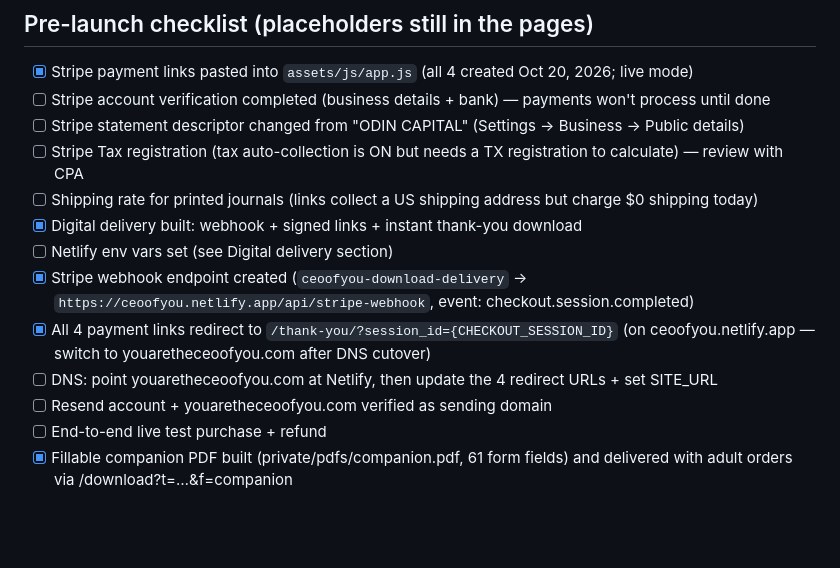
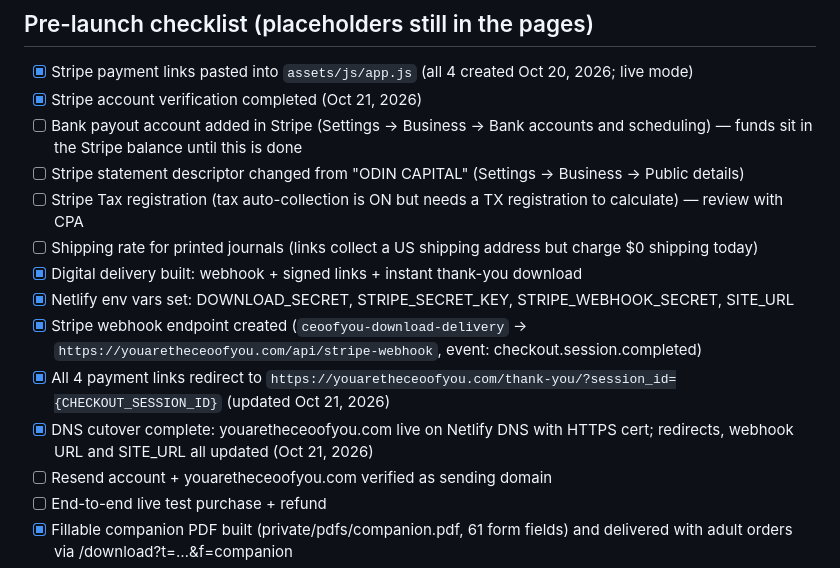
Before and after one commit to nilswulff-star/youaretheceoofyou, a Markdown page: README.md, the part around the change. GitHub-like rendering; blank space fills up the shorter version.

Commit message:
Mark cutover complete in launch checklist (domain, HTTPS, redirects, webhook, SITE_URL)
Co-Authored-By: Claude Fable 5 <noreply@anthropic.com>
Claude-Session: https://claude.ai/code/session_017PXSuqBGQhUxbncmFuqJL4

```diff
--- a/README.md
+++ b/README.md
@@ -83,15 +83,16 @@ delivery still works). Stripe retries the webhook if email sending fails.
 ## Pre-launch checklist (placeholders still in the pages)
 
 - [x] Stripe payment links pasted into `assets/js/app.js` (all 4 created Oct 20, 2026; live mode)
-- [ ] Stripe account verification completed (business details + bank) — payments won't process until done
+- [x] Stripe account verification completed (Oct 21, 2026)
+- [ ] Bank payout account added in Stripe (Settings → Business → Bank accounts and scheduling) — funds sit in the Stripe balance until this is done
 - [ ] Stripe statement descriptor changed from "ODIN CAPITAL" (Settings → Business → Public details)
 - [ ] Stripe Tax registration (tax auto-collection is ON but needs a TX registration to calculate) — review with CPA
 - [ ] Shipping rate for printed journals (links collect a US shipping address but charge $0 shipping today)
 - [x] Digital delivery built: webhook + signed links + instant thank-you download
-- [ ] Netlify env vars set (see Digital delivery section)
-- [x] Stripe webhook endpoint created (`ceoofyou-download-delivery` → `https://ceoofyou.netlify.app/api/stripe-webhook`, event: checkout.session.completed)
-- [x] All 4 payment links redirect to `/thank-you/?session_id={CHECKOUT_SESSION_ID}` (on ceoofyou.netlify.app — switch to youaretheceoofyou.com after DNS cutover)
-- [ ] DNS: point youaretheceoofyou.com at Netlify, then update the 4 redirect URLs + set SITE_URL
+- [x] Netlify env vars set: DOWNLOAD_SECRET, STRIPE_SECRET_KEY, STRIPE_WEBHOOK_SECRET, SITE_URL
+- [x] Stripe webhook endpoint created (`ceoofyou-download-delivery` → `https://youaretheceoofyou.com/api/stripe-webhook`, event: checkout.session.completed)
+- [x] All 4 payment links redirect to `https://youaretheceoofyou.com/thank-you/?session_id={CHECKOUT_SESSION_ID}` (updated Oct 21, 2026)
+- [x] DNS cutover complete: youaretheceoofyou.com live on Netlify DNS with HTTPS cert; redirects, webhook URL and SITE_URL all updated (Oct 21, 2026)
 - [ ] Resend account + youaretheceoofyou.com verified as sending domain
 - [ ] End-to-end live test purchase + refund
 - [x] Fillable companion PDF built (private/pdfs/companion.pdf, 61 form fields) and delivered with adult orders via /download?t=…&f=companion
```
